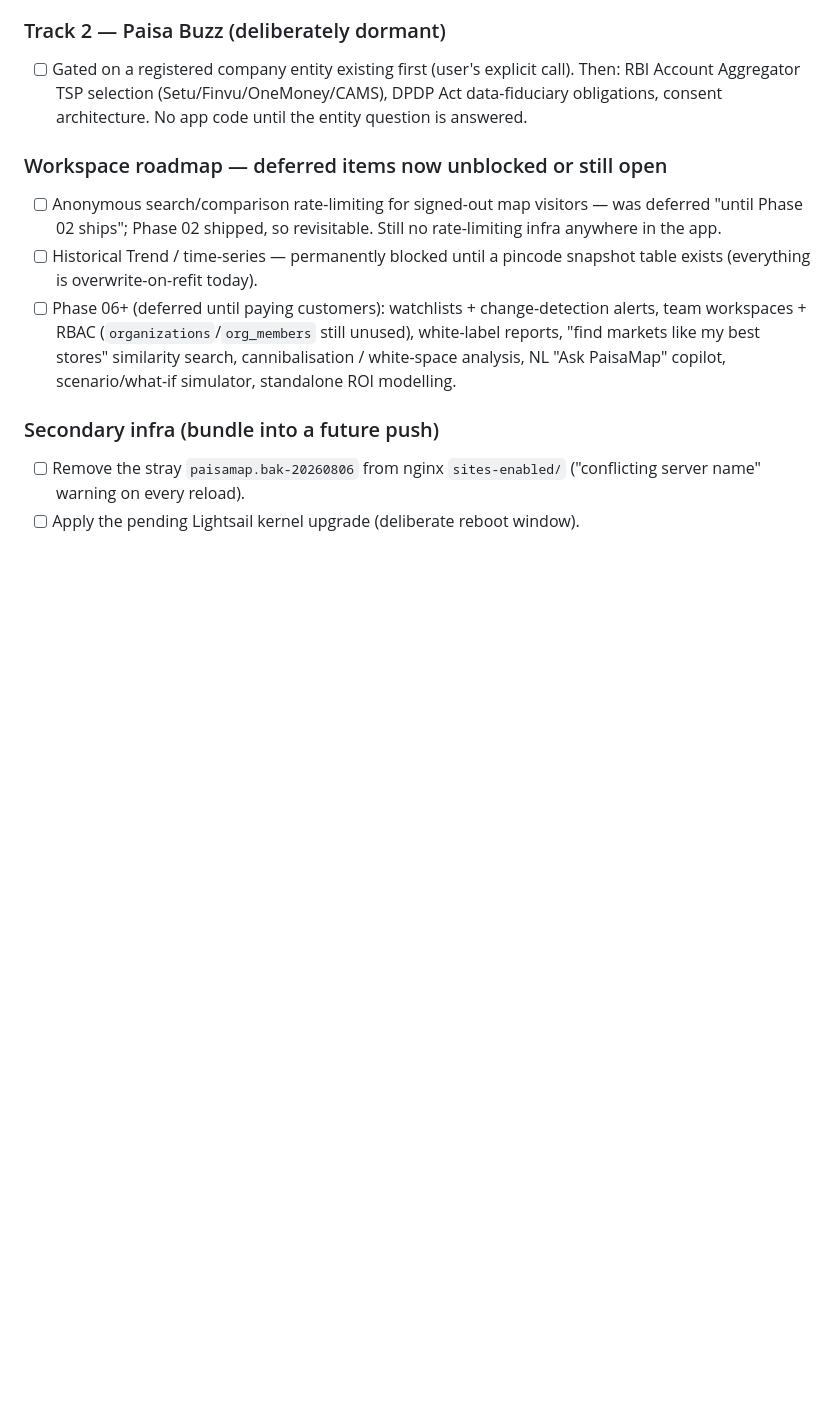
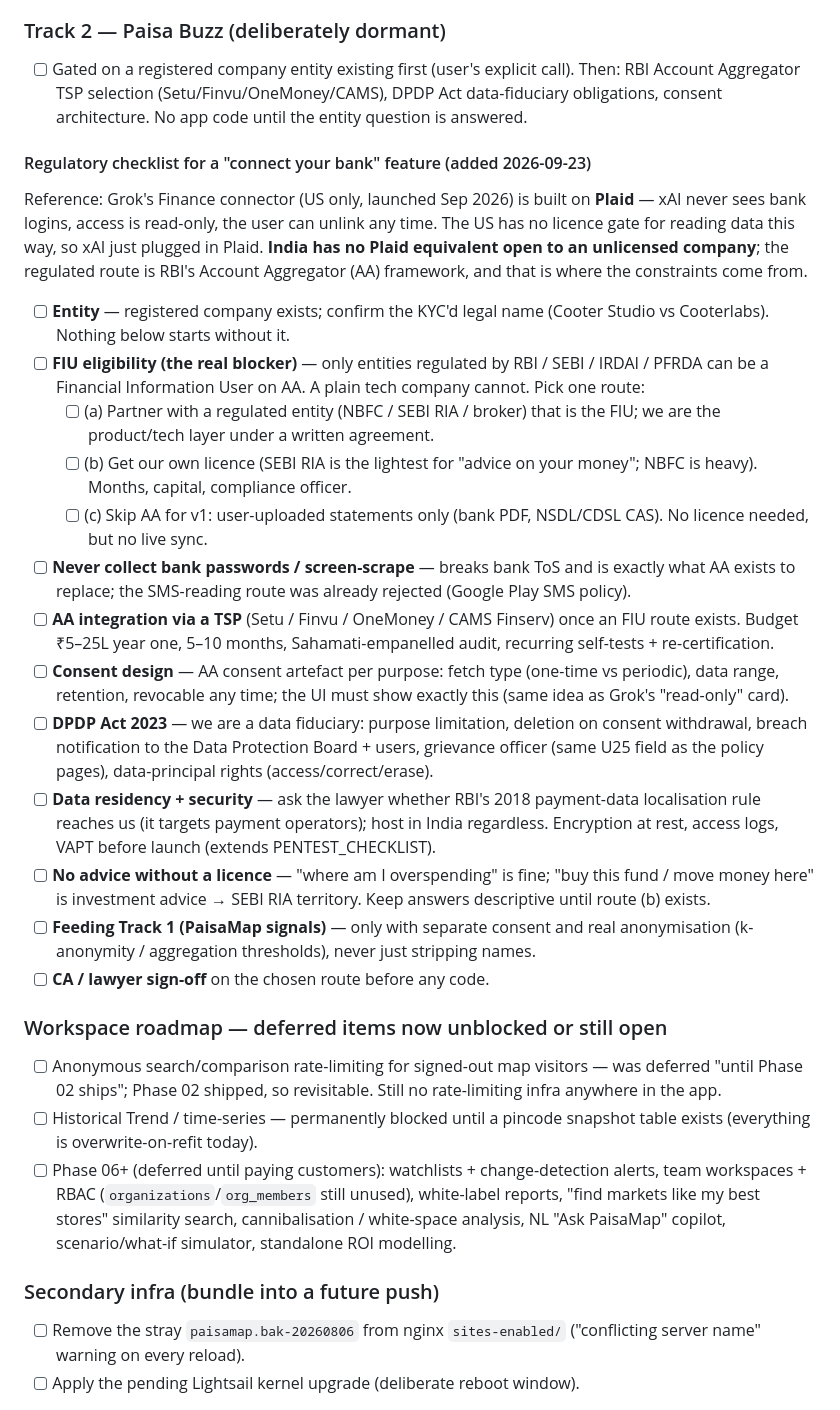
Before and after one commit to Raghotham-harish/paisa-map, a Markdown page: TODO.md, the part around the change. Drawn GitHub-style; blank space fills up the shorter version.

Commit message:
docs: regulatory checklist for a "connect your bank" feature (Track 2)
Grok's Finance connector is Plaid, US-only. India has no equivalent open
to an unlicensed company: Account Aggregator FIUs must be RBI/SEBI/IRDAI/
PFRDA regulated. Lists the routes (partner FIU, own licence, user-uploaded
statements) and the DPDP/consent/advice constraints to clear before code.

Co-Authored-By: Claude Opus 5.5 <noreply@anthropic.com>

```diff
--- a/TODO.md
+++ b/TODO.md
@@ -252,6 +252,49 @@ B2B + Paisa Buzz growth plan, whose own artifact `511014c7…` is gone — see
       Then: RBI Account Aggregator TSP selection (Setu/Finvu/OneMoney/CAMS),
       DPDP Act data-fiduciary obligations, consent architecture. No app code
       until the entity question is answered.
+
+#### Regulatory checklist for a "connect your bank" feature (added 2026-09-23)
+Reference: Grok's Finance connector (US only, launched Sep 2026) is built on
+**Plaid** — xAI never sees bank logins, access is read-only, the user can
+unlink any time. The US has no licence gate for reading data this way, so xAI
+just plugged in Plaid. **India has no Plaid equivalent open to an unlicensed
+company**; the regulated route is RBI's Account Aggregator (AA) framework, and
+that is where the constraints come from.
+- [ ] **Entity** — registered company exists; confirm the KYC'd legal name
+      (Cooter Studio vs Cooterlabs). Nothing below starts without it.
+- [ ] **FIU eligibility (the real blocker)** — only entities regulated by
+      RBI / SEBI / IRDAI / PFRDA can be a Financial Information User on AA.
+      A plain tech company cannot. Pick one route:
+  - [ ] (a) Partner with a regulated entity (NBFC / SEBI RIA / broker) that
+        is the FIU; we are the product/tech layer under a written agreement.
+  - [ ] (b) Get our own licence (SEBI RIA is the lightest for "advice on
+        your money"; NBFC is heavy). Months, capital, compliance officer.
+  - [ ] (c) Skip AA for v1: user-uploaded statements only (bank PDF,
+        NSDL/CDSL CAS). No licence needed, but no live sync.
+- [ ] **Never collect bank passwords / screen-scrape** — breaks bank ToS
+      and is exactly what AA exists to replace; the SMS-reading route was
+      already rejected (Google Play SMS policy).
+- [ ] **AA integration via a TSP** (Setu / Finvu / OneMoney / CAMS Finserv)
+      once an FIU route exists. Budget ₹5–25L year one, 5–10 months,
+      Sahamati-empanelled audit, recurring self-tests + re-certification.
+- [ ] **Consent design** — AA consent artefact per purpose: fetch type
+      (one-time vs periodic), data range, retention, revocable any time;
+      the UI must show exactly this (same idea as Grok's "read-only" card).
+- [ ] **DPDP Act 2023** — we are a data fiduciary: purpose limitation,
+      deletion on consent withdrawal, breach notification to the Data
+      Protection Board + users, grievance officer (same U25 field as the
+      policy pages), data-principal rights (access/correct/erase).
+- [ ] **Data residency + security** — ask the lawyer whether RBI's 2018
+      payment-data localisation rule reaches us (it targets payment
+      operators); host in India regardless. Encryption at rest, access
+      logs, VAPT before launch (extends PENTEST_CHECKLIST).
+- [ ] **No advice without a licence** — "where am I overspending" is fine;
+      "buy this fund / move money here" is investment advice → SEBI RIA
+      territory. Keep answers descriptive until route (b) exists.
+- [ ] **Feeding Track 1 (PaisaMap signals)** — only with separate consent
+      and real anonymisation (k-anonymity / aggregation thresholds), never
+      just stripping names.
+- [ ] **CA / lawyer sign-off** on the chosen route before any code.
 
 ### Workspace roadmap — deferred items now unblocked or still open
 - [ ] Anonymous search/comparison rate-limiting for signed-out map visitors —
```
